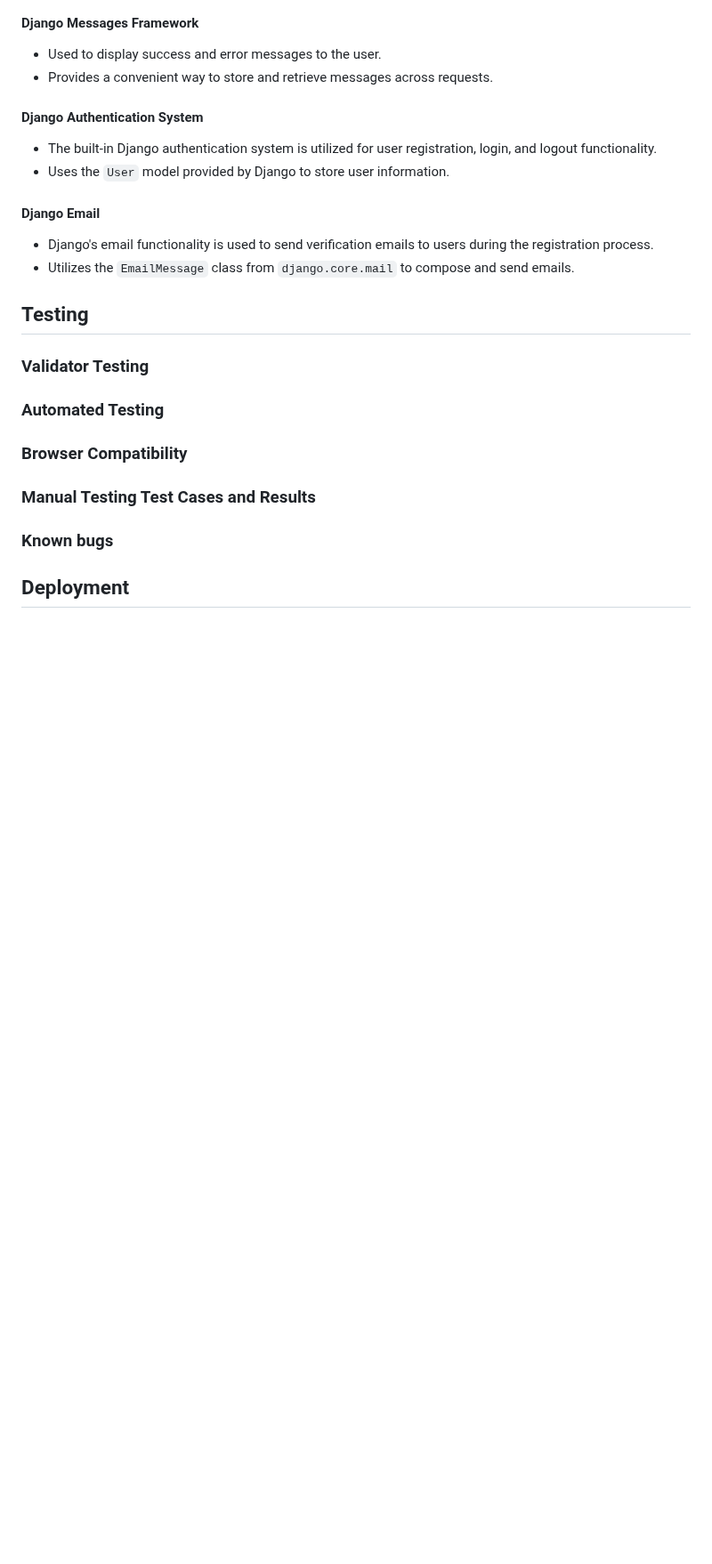
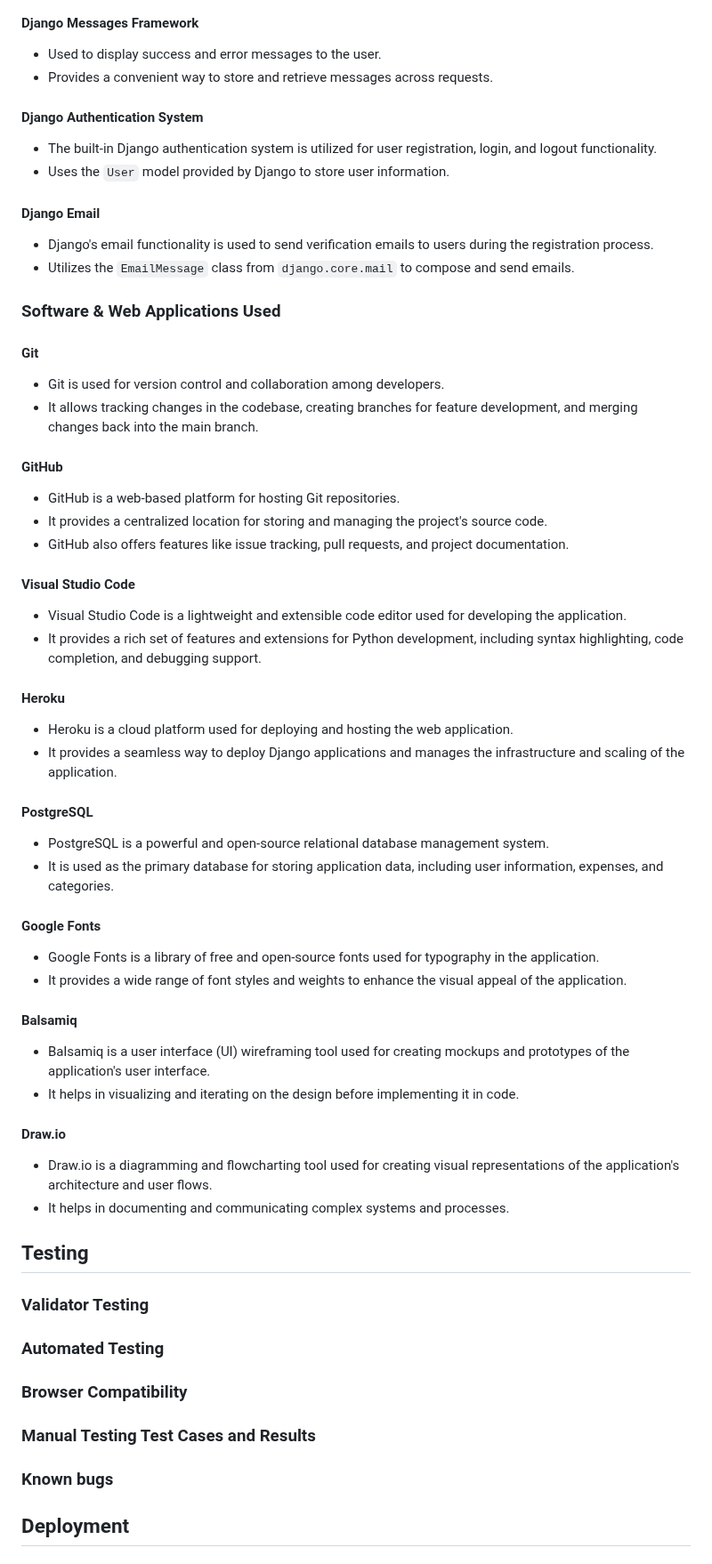
Before and after one commit to nathan-cool/ExpenseEase, a Markdown page: README.md, the part around one of its changes. Shown at 89% size. Drawn GitHub-style; blank space fills up the shorter version.

```diff
--- a/README.md
+++ b/README.md
@@ -131,6 +134,41 @@
 #### Django Email
 - Django's email functionality is used to send verification emails to users during the registration process.
 - Utilizes the `EmailMessage` class from `django.core.mail` to compose and send emails.
+
+### Software & Web Applications Used
+
+#### Git
+- Git is used for version control and collaboration among developers.
+- It allows tracking changes in the codebase, creating branches for feature development, and merging changes back into the main branch.
+
+#### GitHub
+- GitHub is a web-based platform for hosting Git repositories.
+- It provides a centralized location for storing and managing the project's source code.
+- GitHub also offers features like issue tracking, pull requests, and project documentation.
+
+#### Visual Studio Code
+- Visual Studio Code is a lightweight and extensible code editor used for developing the application.
+- It provides a rich set of features and extensions for Python development, including syntax highlighting, code completion, and debugging support.
+
+#### Heroku
+- Heroku is a cloud platform used for deploying and hosting the web application.
+- It provides a seamless way to deploy Django applications and manages the infrastructure and scaling of the application.
+
+#### PostgreSQL
+- PostgreSQL is a powerful and open-source relational database management system.
+- It is used as the primary database for storing application data, including user information, expenses, and categories.
+
+#### Google Fonts
+- Google Fonts is a library of free and open-source fonts used for typography in the application.
+- It provides a wide range of font styles and weights to enhance the visual appeal of the application.
+
+#### Balsamiq
+- Balsamiq is a user interface (UI) wireframing tool used for creating mockups and prototypes of the application's user interface.
+- It helps in visualizing and iterating on the design before implementing it in code.
+
+#### Draw.io
+- Draw.io is a diagramming and flowcharting tool used for creating visual representations of the application's architecture and user flows.
+- It helps in documenting and communicating complex systems and processes.
 
 ## Testing
 
```
Also changed, not shown: other parts of README.md (+3 -0 lines).
